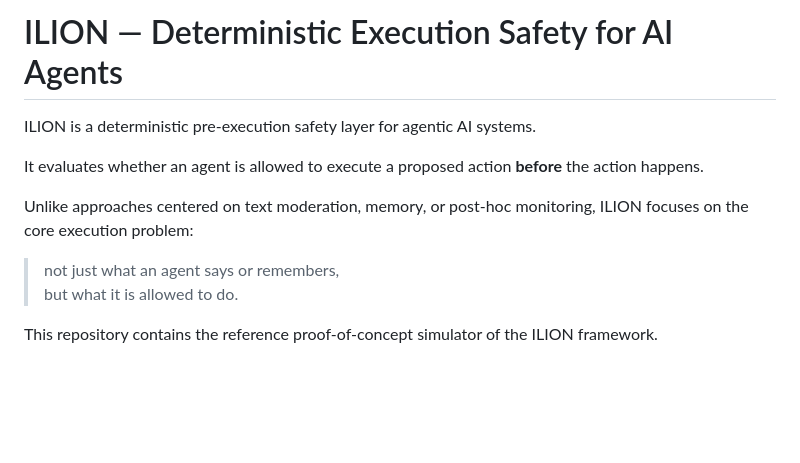
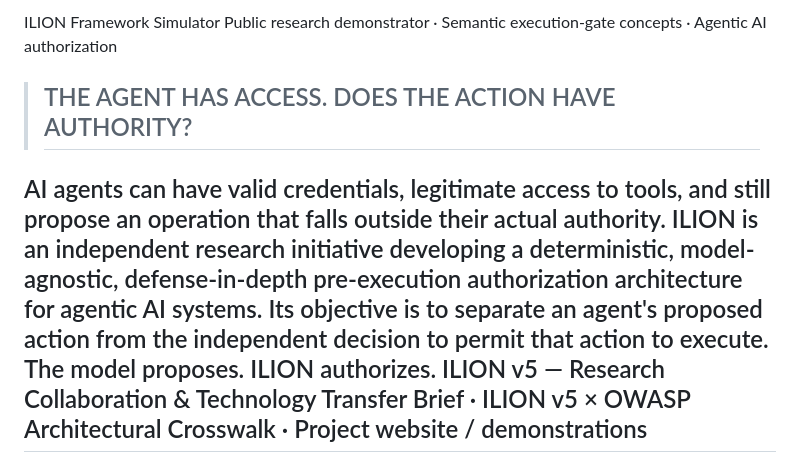
Before and after one commit to Athonitul/ilion-framework-simulator, a Markdown page: README.md, the part around one of its changes. Drawn GitHub-style; blank space fills up the shorter version.

Commit message:
Revise README for ILION framework details
Updated README to reflect the ILION framework's purpose, components, and licensing information.

```diff
--- a/README.md
+++ b/README.md
@@ -1,14 +1,8 @@
-# ILION — Deterministic Execution Safety for AI Agents
-
-ILION is a deterministic pre-execution safety layer for agentic AI systems.
-
-It evaluates whether an agent is allowed to execute a proposed action **before** the action happens.
-
-Unlike approaches centered on text moderation, memory, or post-hoc monitoring, ILION focuses on the core execution problem:
-
-> not just what an agent says or remembers,
-> but what it is allowed to do.
-
-This repository contains the reference proof-of-concept simulator of the ILION framework.
-
+ILION Framework Simulator
+Public research demonstrator · Semantic execution-gate concepts · Agentic AI authorization
+> ## THE AGENT HAS ACCESS. DOES THE ACTION HAVE AUTHORITY?
+AI agents can have valid credentials, legitimate access to tools, and still propose an operation that falls outside their actual authority.
+ILION is an independent research initiative developing a deterministic, model-agnostic, defense-in-depth pre-execution authorization architecture for agentic AI systems. Its objective is to separate an agent's proposed action from the independent decision to permit that action to execute.
+The model proposes. ILION authorizes.
+ILION v5 — Research Collaboration & Technology Transfer Brief · ILION v5 × OWASP Architectural Crosswalk · Project website / demonstrations
 ---
```
Also changed, not shown: other parts of README.md (+108 -155 lines).
